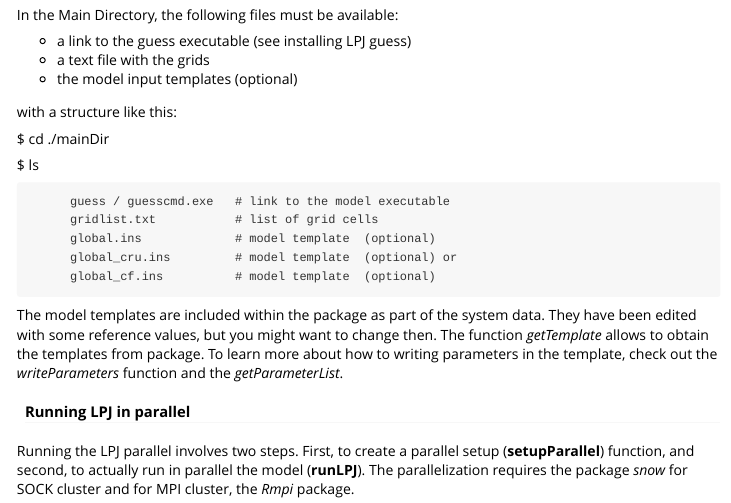
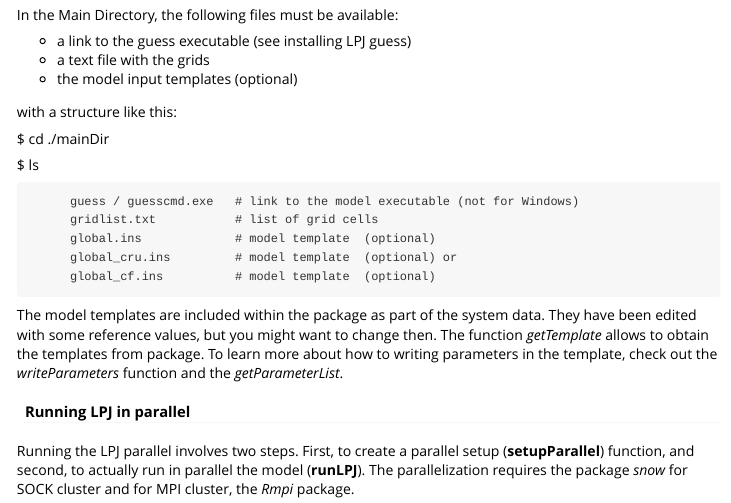
Before and after one commit to ecamo19/rLPJGUESS, an R Markdown document (Rlpj/vignettes/Rlpj.Rmd): the page in a window 1100 px wide, from 480 px down. Rendered offline with R 4.5, knitr and Pandoc, with nearby package versions; some code elsewhere in the file could not run offline; long lines of code are wrapped.

Commit message:
Windows does not need link, in help files

```diff
--- a/Rlpj/vignettes/Rlpj.Rmd
+++ b/Rlpj/vignettes/Rlpj.Rmd
@@ -32,7 +32,7 @@
 
   $ ls
 
-          guess / guesscmd.exe   # link to the model executable
+          guess / guesscmd.exe   # link to the model executable (not for Windows)
           gridlist.txt           # list of grid cells
           global.ins             # model template  (optional)
           global_cru.ins         # model template  (optional) or
```
Also changed, not shown: Rlpj/R/runLPJ.R (+2 -3 lines), Rlpj/R/setupLPJParallel.R (+2 -3 lines), 2 other files.
